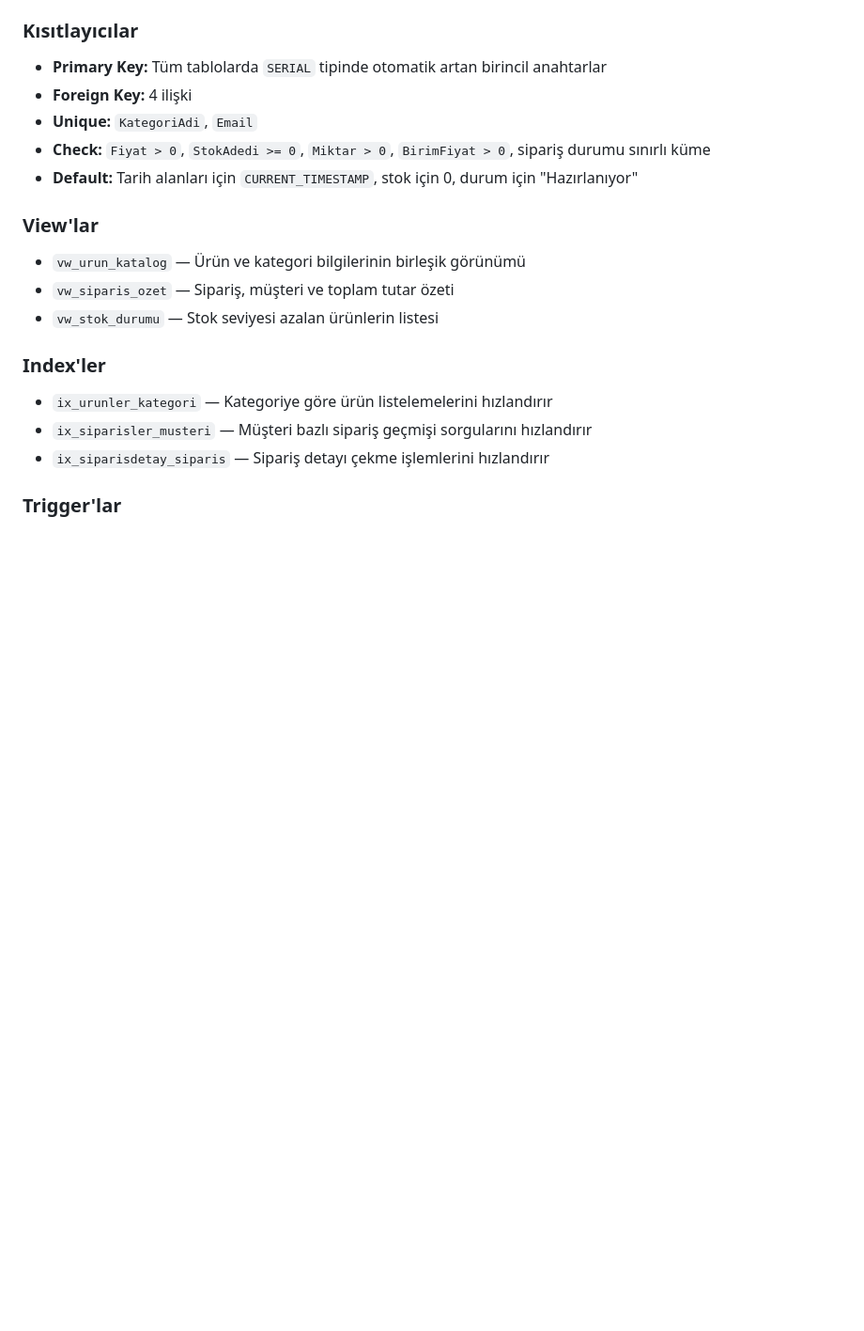
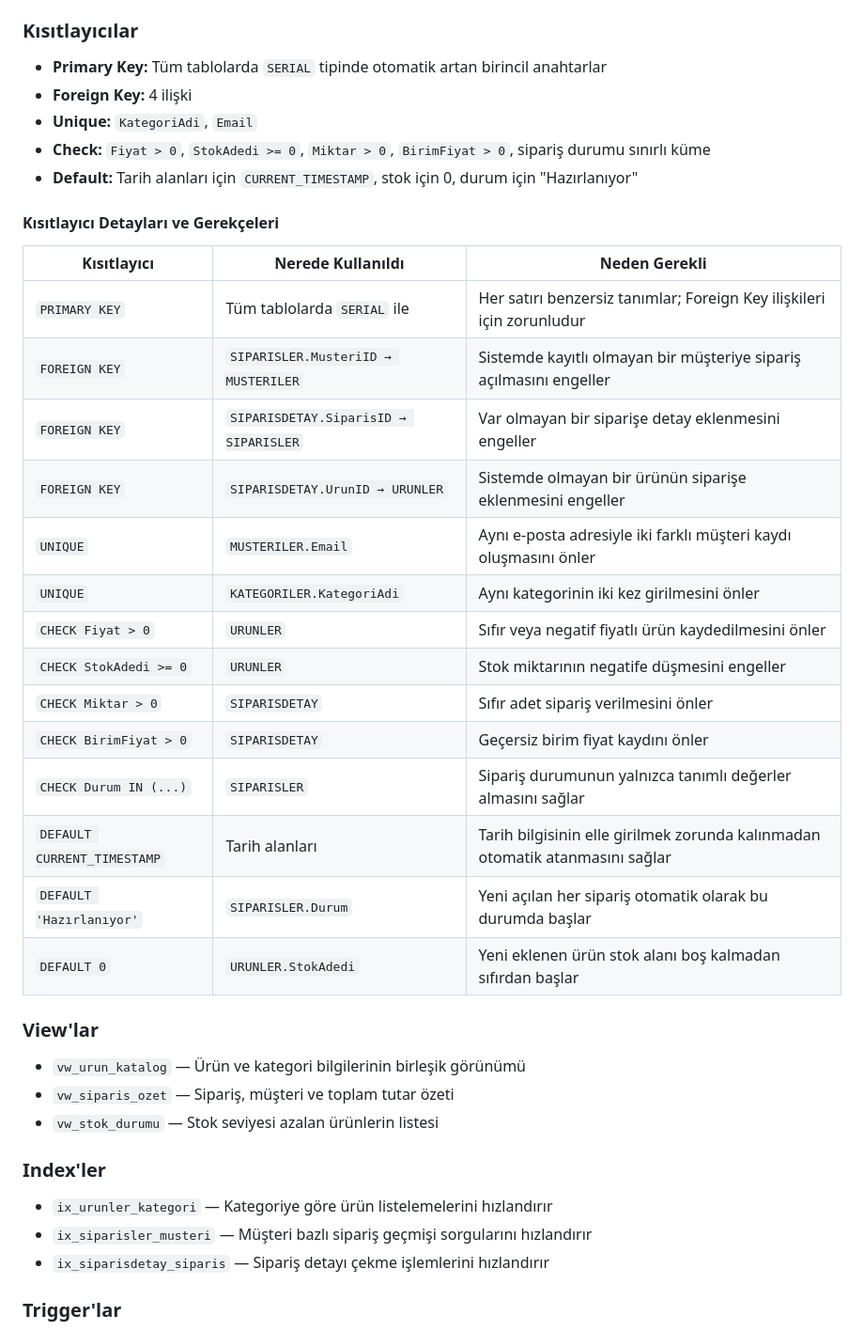
Before and after one commit to OnurTOPBAS/Mobilya_otomasyon, a Markdown page: README.md, the part around the change. Shown at 94% size. Drawn GitHub-style; blank space fills up the shorter version.

Commit message:
Gün 2: Kısıtlayıcı detayları ve gerekçeleri README'ye eklendi

```diff
--- a/README.md
+++ b/README.md
@@ -131,6 +131,25 @@ Yönergenin öngördüğü tüm zorunlu nesneleri birden fazla örnekle karşıl
 - **Check:** `Fiyat > 0`, `StokAdedi >= 0`, `Miktar > 0`, `BirimFiyat > 0`, sipariş durumu sınırlı küme
 - **Default:** Tarih alanları için `CURRENT_TIMESTAMP`, stok için 0, durum için "Hazırlanıyor"
 
+#### Kısıtlayıcı Detayları ve Gerekçeleri
+
+| Kısıtlayıcı | Nerede Kullanıldı | Neden Gerekli |
+|---|---|---|
+| `PRIMARY KEY` | Tüm tablolarda `SERIAL` ile | Her satırı benzersiz tanımlar; Foreign Key ilişkileri için zorunludur |
+| `FOREIGN KEY` | `SIPARISLER.MusteriID → MUSTERILER` | Sistemde kayıtlı olmayan bir müşteriye sipariş açılmasını engeller |
+| `FOREIGN KEY` | `SIPARISDETAY.SiparisID → SIPARISLER` | Var olmayan bir siparişe detay eklenmesini engeller |
+| `FOREIGN KEY` | `SIPARISDETAY.UrunID → URUNLER` | Sistemde olmayan bir ürünün siparişe eklenmesini engeller |
+| `UNIQUE` | `MUSTERILER.Email` | Aynı e-posta adresiyle iki farklı müşteri kaydı oluşmasını önler |
+| `UNIQUE` | `KATEGORILER.KategoriAdi` | Aynı kategorinin iki kez girilmesini önler |
+| `CHECK Fiyat > 0` | `URUNLER` | Sıfır veya negatif fiyatlı ürün kaydedilmesini önler |
+| `CHECK StokAdedi >= 0` | `URUNLER` | Stok miktarının negatife düşmesini engeller |
+| `CHECK Miktar > 0` | `SIPARISDETAY` | Sıfır adet sipariş verilmesini önler |
+| `CHECK BirimFiyat > 0` | `SIPARISDETAY` | Geçersiz birim fiyat kaydını önler |
+| `CHECK Durum IN (...)` | `SIPARISLER` | Sipariş durumunun yalnızca tanımlı değerler almasını sağlar |
+| `DEFAULT CURRENT_TIMESTAMP` | Tarih alanları | Tarih bilgisinin elle girilmek zorunda kalınmadan otomatik atanmasını sağlar |
+| `DEFAULT 'Hazırlanıyor'` | `SIPARISLER.Durum` | Yeni açılan her sipariş otomatik olarak bu durumda başlar |
+| `DEFAULT 0` | `URUNLER.StokAdedi` | Yeni eklenen ürün stok alanı boş kalmadan sıfırdan başlar |
+
 ### View'lar
 - `vw_urun_katalog` — Ürün ve kategori bilgilerinin birleşik görünümü
 - `vw_siparis_ozet` — Sipariş, müşteri ve toplam tutar özeti
```
